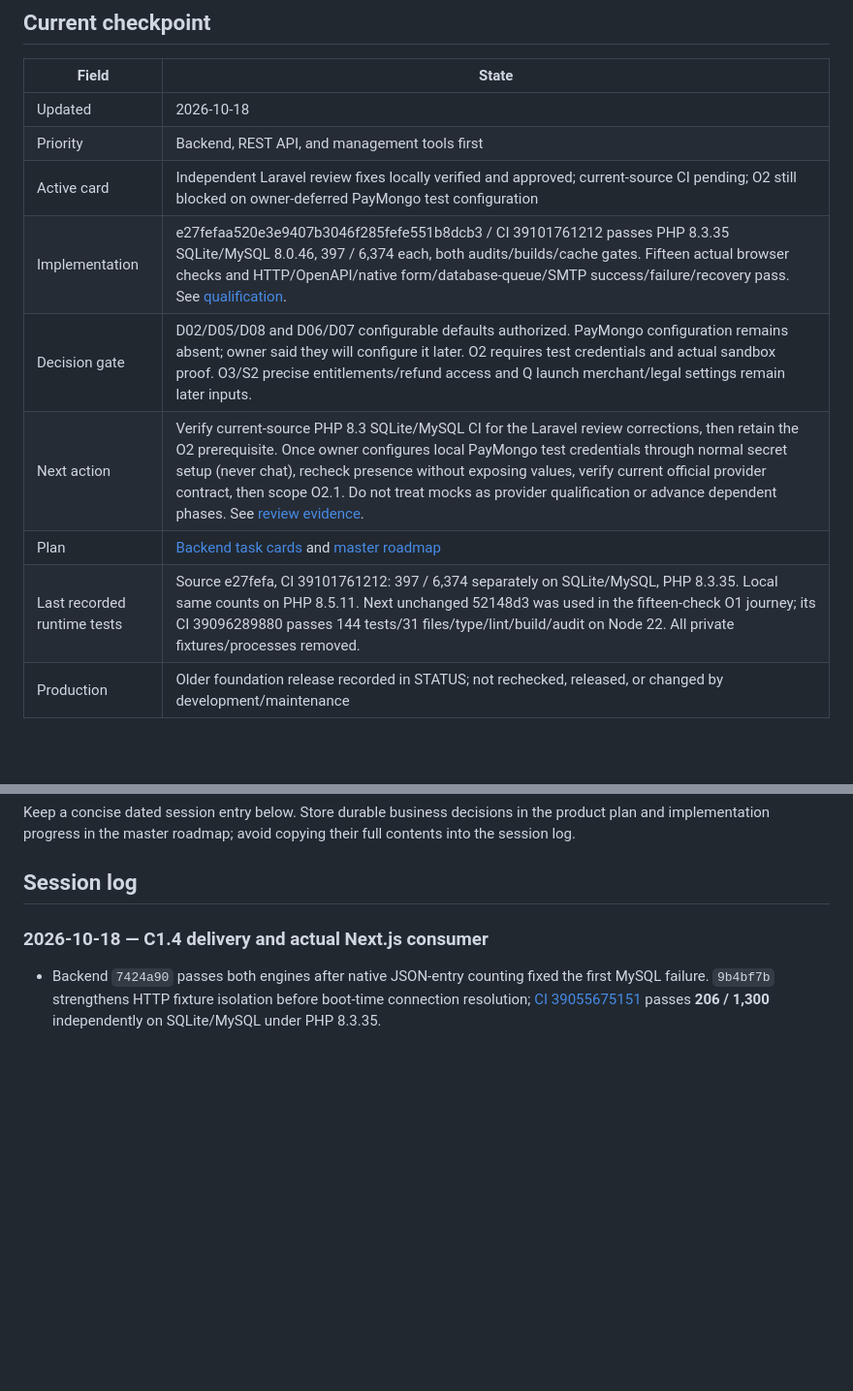
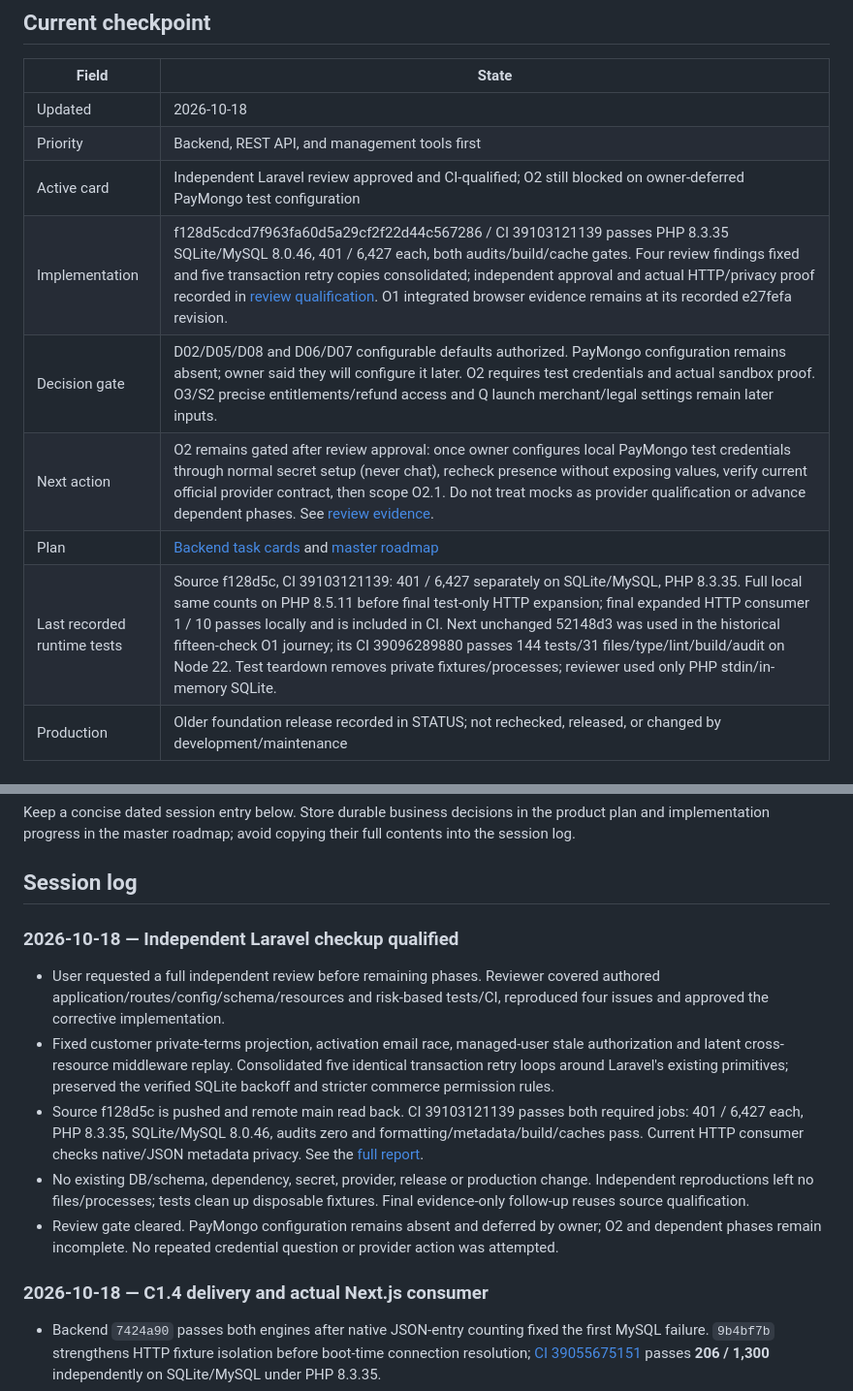
Before and after one commit to adzadzadz/adzbyte-app, a Markdown page: docs/DEVELOPMENT-HANDOFF.md, 2 parts joined by grey strips. Shown at 97% size. Rendered like a GitHub page; blank space fills up the shorter version.

Commit message:
Record approved Laravel review and successful database CI

```diff
--- a/docs/DEVELOPMENT-HANDOFF.md
+++ b/docs/DEVELOPMENT-HANDOFF.md
@@ -6,12 +6,12 @@
 |---|---|
 | Updated | 2026-10-18 |
 | Priority | Backend, REST API, and management tools first |
-| Active card | Independent Laravel review fixes locally verified and approved; current-source CI pending; O2 still blocked on owner-deferred PayMongo test configuration |
-| Implementation | e27fefaa520e3e9407b3046f285fefe551b8dcb3 / CI 39101761212 passes PHP 8.3.35 SQLite/MySQL 8.0.46, 397 / 6,374 each, both audits/builds/cache gates. Fifteen actual browser checks and HTTP/OpenAPI/native form/database-queue/SMTP success/failure/recovery pass. See [qualification](evidence/2026-10-18-order-review/qualification.md). |
+| Active card | Independent Laravel review approved and CI-qualified; O2 still blocked on owner-deferred PayMongo test configuration |
+| Implementation | f128d5cdcd7f963fa60d5a29cf2f22d44c567286 / CI 39103121139 passes PHP 8.3.35 SQLite/MySQL 8.0.46, 401 / 6,427 each, both audits/build/cache gates. Four review findings fixed and five transaction retry copies consolidated; independent approval and actual HTTP/privacy proof recorded in [review qualification](evidence/2026-10-18-laravel-review/qualification.md). O1 integrated browser evidence remains at its recorded e27fefa revision. |
 | Decision gate | D02/D05/D08 and D06/D07 configurable defaults authorized. PayMongo configuration remains absent; owner said they will configure it later. O2 requires test credentials and actual sandbox proof. O3/S2 precise entitlements/refund access and Q launch merchant/legal settings remain later inputs. |
-| Next action | Verify current-source PHP 8.3 SQLite/MySQL CI for the Laravel review corrections, then retain the O2 prerequisite. Once owner configures local PayMongo test credentials through normal secret setup (never chat), recheck presence without exposing values, verify current official provider contract, then scope O2.1. Do not treat mocks as provider qualification or advance dependent phases. See [review evidence](evidence/2026-10-18-laravel-review/qualification.md). |
+| Next action | O2 remains gated after review approval: once owner configures local PayMongo test credentials through normal secret setup (never chat), recheck presence without exposing values, verify current official provider contract, then scope O2.1. Do not treat mocks as provider qualification or advance dependent phases. See [review evidence](evidence/2026-10-18-laravel-review/qualification.md). |
 | Plan | [Backend task cards](plans/2026-10-17-backend-development.md) and [master roadmap](plans/2026-10-05-implementation-roadmap.md) |
-| Last recorded runtime tests | Source e27fefa, CI 39101761212: 397 / 6,374 separately on SQLite/MySQL, PHP 8.3.35. Local same counts on PHP 8.5.11. Next unchanged 52148d3 was used in the fifteen-check O1 journey; its CI 39096289880 passes 144 tests/31 files/type/lint/build/audit on Node 22. All private fixtures/processes removed. |
+| Last recorded runtime tests | Source f128d5c, CI 39103121139: 401 / 6,427 separately on SQLite/MySQL, PHP 8.3.35. Full local same counts on PHP 8.5.11 before final test-only HTTP expansion; final expanded HTTP consumer 1 / 10 passes locally and is included in CI. Next unchanged 52148d3 was used in the historical fifteen-check O1 journey; its CI 39096289880 passes 144 tests/31 files/type/lint/build/audit on Node 22. Test teardown removes private fixtures/processes; reviewer used only PHP stdin/in-memory SQLite. |
 | Production | Older foundation release recorded in STATUS; not rechecked, released, or changed by development/maintenance |
 
 ## Resume procedure
@@ -65,6 +65,26 @@ the product plan and implementation progress in the master roadmap; avoid
 copying their full contents into the session log.
 
 ## Session log
+
+### 2026-10-18 — Independent Laravel checkup qualified
+
+- User requested a full independent review before remaining phases. Reviewer
+  covered authored application/routes/config/schema/resources and risk-based
+  tests/CI, reproduced four issues and approved the corrective implementation.
+- Fixed customer private-terms projection, activation email race, managed-user
+  stale authorization and latent cross-resource middleware replay. Consolidated
+  five identical transaction retry loops around Laravel's existing primitives;
+  preserved the verified SQLite backoff and stricter commerce permission rules.
+- Source f128d5c is pushed and remote main read back. CI 39103121139 passes
+  both required jobs: 401 / 6,427 each, PHP 8.3.35, SQLite/MySQL 8.0.46,
+  audits zero and formatting/metadata/build/caches pass. Current HTTP consumer
+  checks native/JSON metadata privacy. See the [full report](evidence/2026-10-18-laravel-review/qualification.md).
+- No existing DB/schema, dependency, secret, provider, release or production
+  change. Independent reproductions left no files/processes; tests clean up
+  disposable fixtures. Final evidence-only follow-up reuses source qualification.
+- Review gate cleared. PayMongo configuration remains absent and deferred by
+  owner; O2 and dependent phases remain incomplete. No repeated credential
+  question or provider action was attempted.
 
 ### 2026-10-18 — C1.4 delivery and actual Next.js consumer
 
```
Also changed, not shown: docs/STATUS.md (+4 -2 lines), 1 other file.
